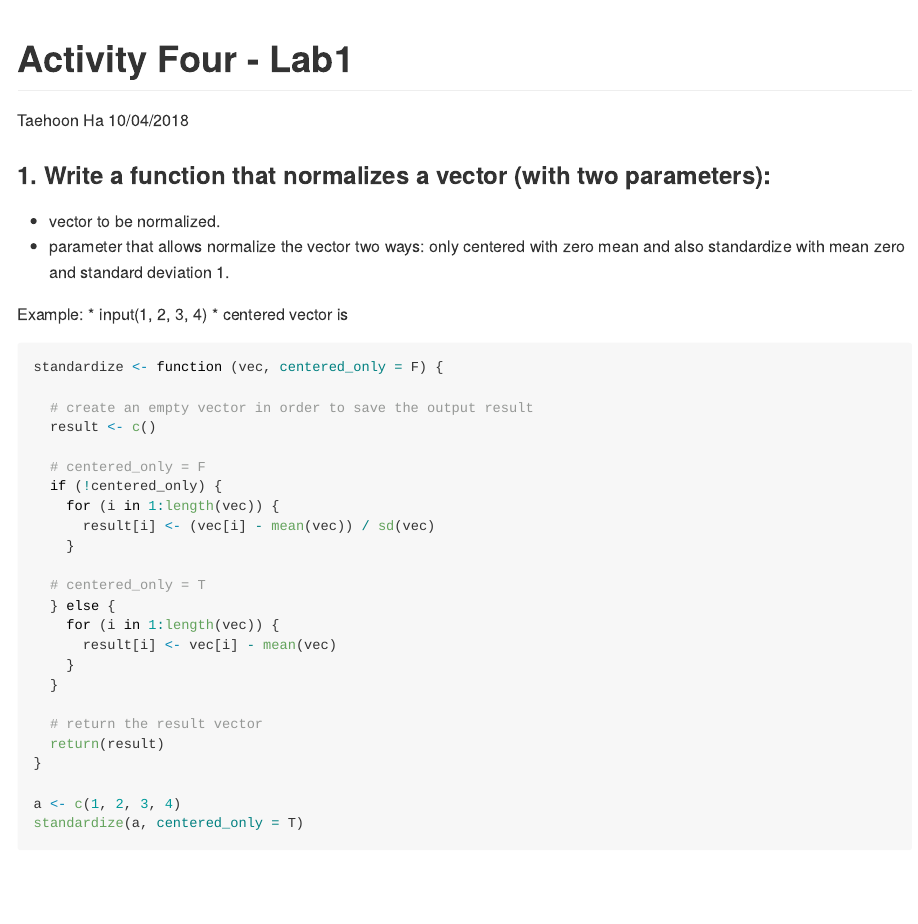
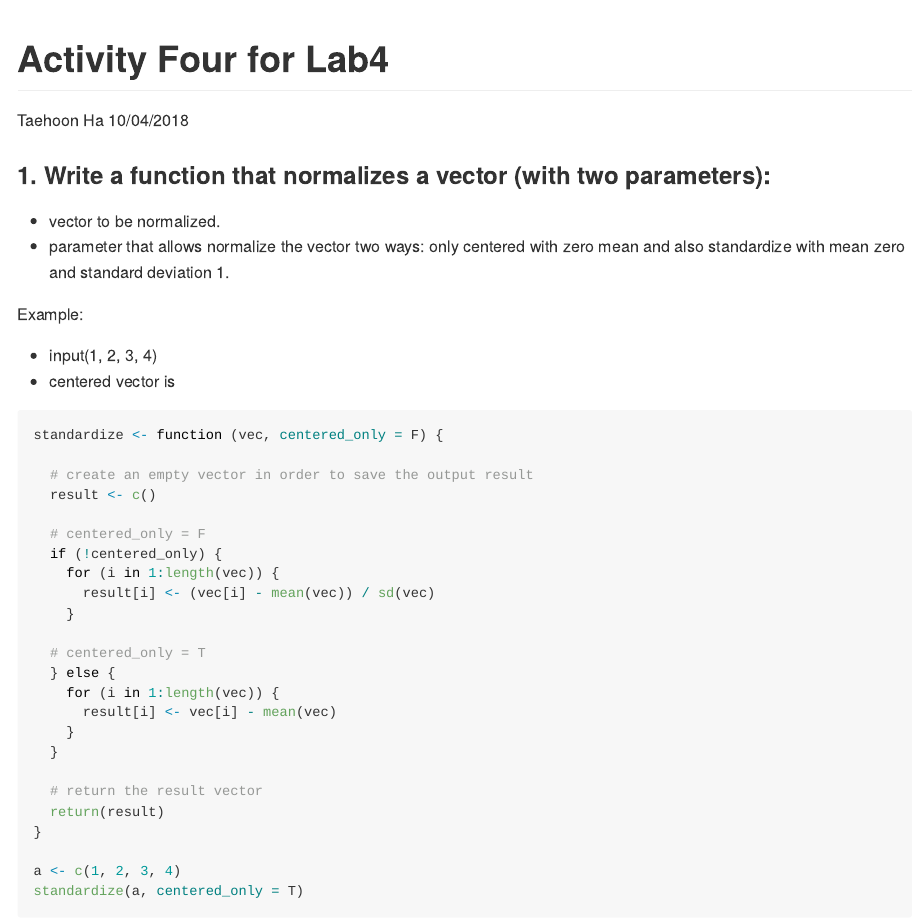
Before and after one commit to biostatiz/Lab4, an R Markdown document (Activity/activity4_Lab4.Rmd): the page in a window 1100 px wide, from its top. The pictures show the output file Activity/activity4_Lab4.md that the author committed with the source, drawn offline in the style of GitHub; long lines of code are wrapped.

Commit message:
Activity4 Lab4

```diff
--- a/Activity/activity4_Lab4.Rmd
+++ b/Activity/activity4_Lab4.Rmd
@@ -1,5 +1,5 @@
 ---
-title: "Activity Four - Lab1"
+title: "Activity Four for Lab4"
 author: "Taehoon Ha"
 date: "10/04/2018"
 output:
```
Also changed, not shown: Activity/activity4_Lab4.md, Activity/activity4_Lab4.Rmd (1 more changed lines).
